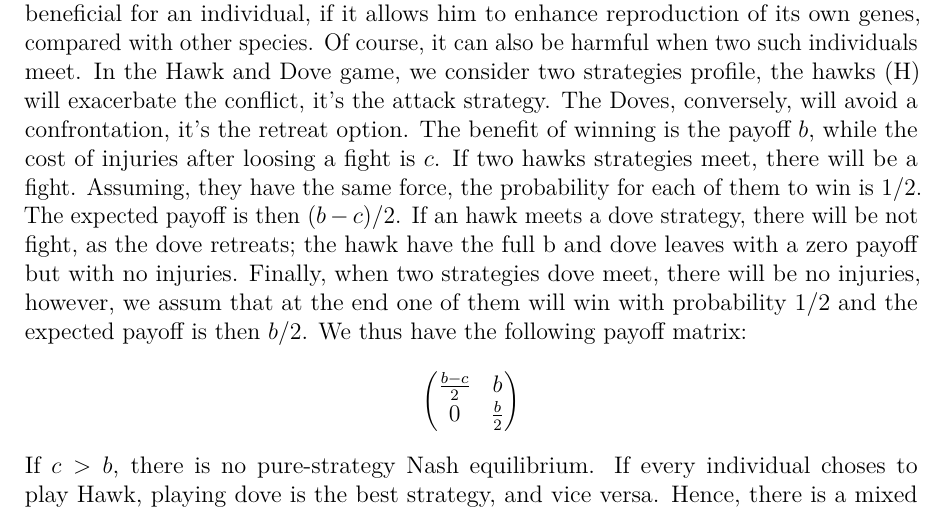
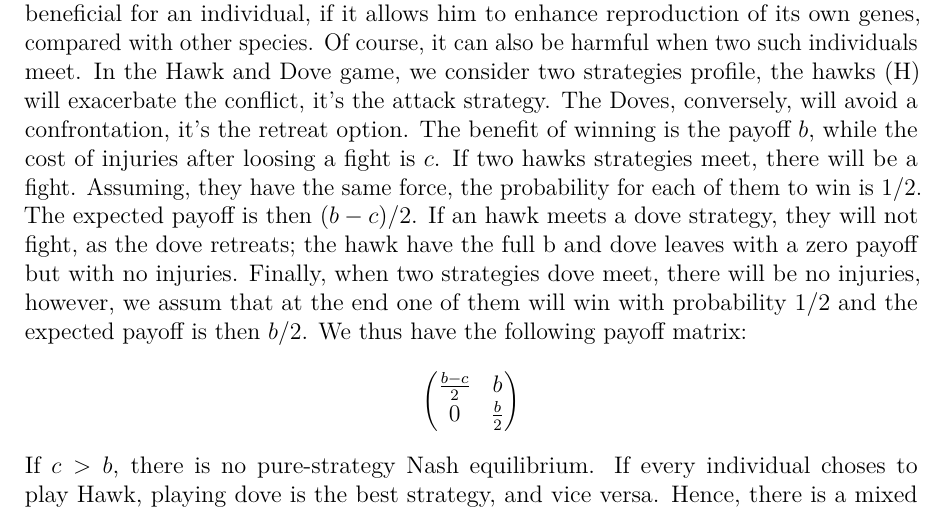
Before and after one commit to UCL-INMA/LINMA2345, a LaTeX document (notes/Chapter-Evolutionary/chap8.tex): part of page 8 of 9, cut so that both start at the same text. Compiled offline with pdfLaTeX.

Commit message:
Update chap8.tex

```diff
--- a/notes/Chapter-Evolutionary/chap8.tex
+++ b/notes/Chapter-Evolutionary/chap8.tex
@@ -227,7 +227,7 @@ Generalizing these equations to more than two species, one obtains the famous \e
 \[\dot{y_i}=y_i(r_i + \sum_{j=1}^n b_{ij}y_j).\]
 It is easy to show that these equations are actually perfectly equivalent to the {\it{replicator equation}} \eqref{replicator}: Evolutionnary Game Theory is nothing more than Mathematical Ecology applied to Game Theory.
 \subsection{An example: Hawk or Dove}
-This paradigmatic game in Game Theory comes from Ecology: scientists wanted to understand and explain violence and domination in nature.  Violence can indeed be beneficial for an individual, if it allows him to enhance reproduction of its own genes, compared with other species.  Of course, it can also be harmful when two such individuals meet. In the Hawk and Dove game, we consider two strategies profile, the hawks (H) will exacerbate the conflict, it's the attack strategy. The Doves, conversely, will avoid a confrontation, it's the retreat option. The benefit of winning is the payoff $b$, while the cost of injuries after loosing a fight is $c$. If two hawks strategies meet, there will be a fight. Assuming, they have the same force, the probability for each of them to win is 1/2. The expected payoff is then $(b-c)/2$. If an hawk meets a dove strategy, there will be not fight, as the dove retreats; the hawk have the full b and dove leaves with a zero payoff but with no injuries. Finally, when two strategies dove meet, there will be no injuries, however, we assum that at the end one of them will win with probability 1/2 and the expected payoff is then $b/2$. We thus have the following payoff matrix:
+This paradigmatic game in Game Theory comes from Ecology: scientists wanted to understand and explain violence and domination in nature.  Violence can indeed be beneficial for an individual, if it allows him to enhance reproduction of its own genes, compared with other species.  Of course, it can also be harmful when two such individuals meet. In the Hawk and Dove game, we consider two strategies profile, the hawks (H) will exacerbate the conflict, it's the attack strategy. The Doves, conversely, will avoid a confrontation, it's the retreat option. The benefit of winning is the payoff $b$, while the cost of injuries after loosing a fight is $c$. If two hawks strategies meet, there will be a fight. Assuming, they have the same force, the probability for each of them to win is 1/2. The expected payoff is then $(b-c)/2$. If an hawk meets a dove strategy, they will not fight, as the dove retreats; the hawk have the full b and dove leaves with a zero payoff but with no injuries. Finally, when two strategies dove meet, there will be no injuries, however, we assum that at the end one of them will win with probability 1/2 and the expected payoff is then $b/2$. We thus have the following payoff matrix:
 \[
 \begin{pmatrix}
 	\frac{b-c}{2} & b \\
```
